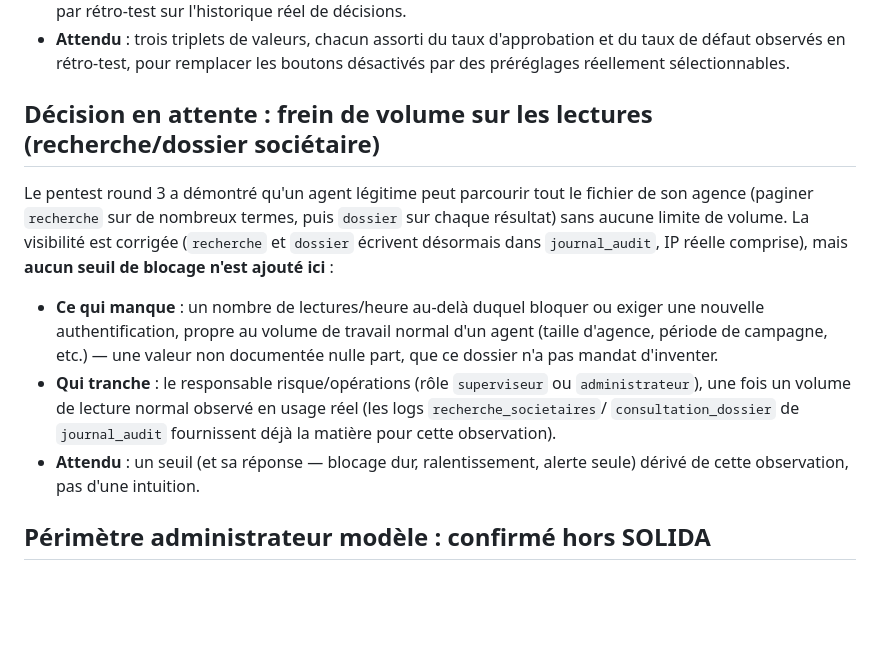
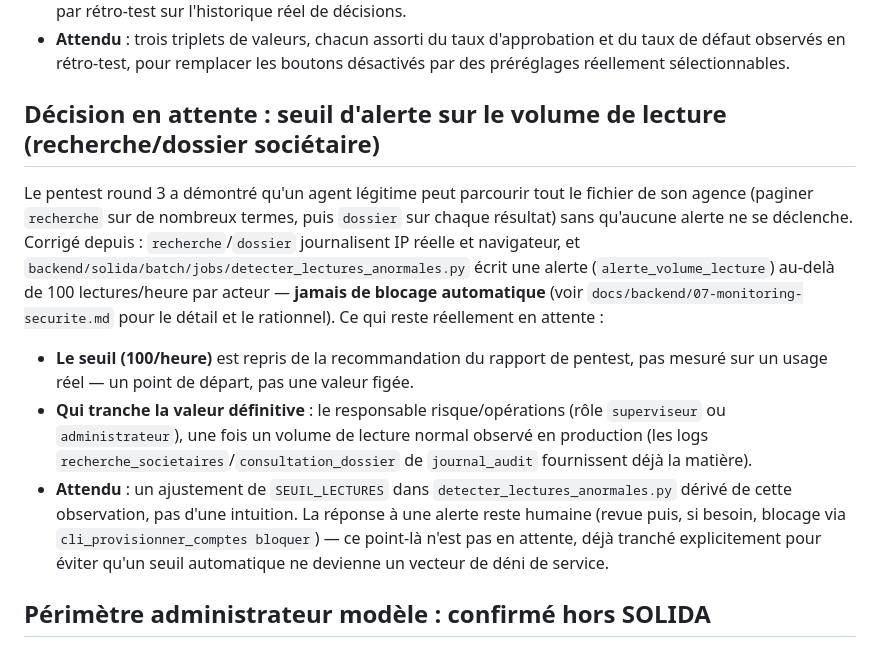
Before and after one commit to Jean-Paul15/SOLIDA, a Markdown page: 03-MODELE/10-politique-credit-decisions-en-attente.md, the part around the change. Rendered like a GitHub page; blank space fills up the shorter version.

```diff
--- a/03-MODELE/10-politique-credit-decisions-en-attente.md
+++ b/03-MODELE/10-politique-credit-decisions-en-attente.md
@@ -58,21 +58,26 @@ tranché :
   défaut observés en rétro-test, pour remplacer les boutons désactivés par des préréglages
   réellement sélectionnables.
 
-## Décision en attente : frein de volume sur les lectures (recherche/dossier sociétaire)
+## Décision en attente : seuil d'alerte sur le volume de lecture (recherche/dossier sociétaire)
 
 Le pentest round 3 a démontré qu'un agent légitime peut parcourir tout le fichier de son agence
-(paginer `recherche` sur de nombreux termes, puis `dossier` sur chaque résultat) sans aucune
-limite de volume. La visibilité est corrigée (`recherche` et `dossier` écrivent désormais dans
-`journal_audit`, IP réelle comprise), mais **aucun seuil de blocage n'est ajouté ici** :
+(paginer `recherche` sur de nombreux termes, puis `dossier` sur chaque résultat) sans qu'aucune
+alerte ne se déclenche. Corrigé depuis : `recherche`/`dossier` journalisent IP réelle et
+navigateur, et `backend/solida/batch/jobs/detecter_lectures_anormales.py` écrit une alerte
+(`alerte_volume_lecture`) au-delà de 100 lectures/heure par acteur — **jamais de blocage
+automatique** (voir `docs/backend/07-monitoring-securite.md` pour le détail et le rationnel).
+Ce qui reste réellement en attente :
 
-- **Ce qui manque** : un nombre de lectures/heure au-delà duquel bloquer ou exiger une nouvelle
-  authentification, propre au volume de travail normal d'un agent (taille d'agence, période de
-  campagne, etc.) — une valeur non documentée nulle part, que ce dossier n'a pas mandat d'inventer.
-- **Qui tranche** : le responsable risque/opérations (rôle `superviseur` ou `administrateur`),
-  une fois un volume de lecture normal observé en usage réel (les logs `recherche_societaires`/
-  `consultation_dossier` de `journal_audit` fournissent déjà la matière pour cette observation).
-- **Attendu** : un seuil (et sa réponse — blocage dur, ralentissement, alerte seule) dérivé de
-  cette observation, pas d'une intuition.
+- **Le seuil (100/heure)** est repris de la recommandation du rapport de pentest, pas mesuré sur
+  un usage réel — un point de départ, pas une valeur figée.
+- **Qui tranche la valeur définitive** : le responsable risque/opérations (rôle `superviseur` ou
+  `administrateur`), une fois un volume de lecture normal observé en production (les logs
+  `recherche_societaires`/`consultation_dossier` de `journal_audit` fournissent déjà la matière).
+- **Attendu** : un ajustement de `SEUIL_LECTURES` dans `detecter_lectures_anormales.py` dérivé de
+  cette observation, pas d'une intuition. La réponse à une alerte reste humaine (revue puis,
+  si besoin, blocage via `cli_provisionner_comptes bloquer`) — ce point-là n'est pas en attente,
+  déjà tranché explicitement pour éviter qu'un seuil automatique ne devienne un vecteur de déni
+  de service.
 
 ## Périmètre administrateur modèle : confirmé hors SOLIDA
 
```
Also changed, not shown: docs/backend/07-monitoring-securite.md (added, +135 -0 lines).
